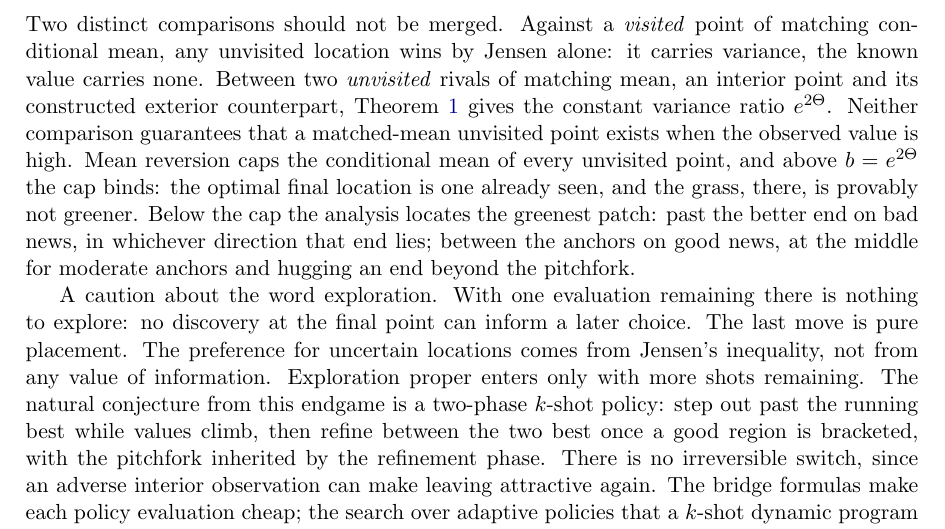
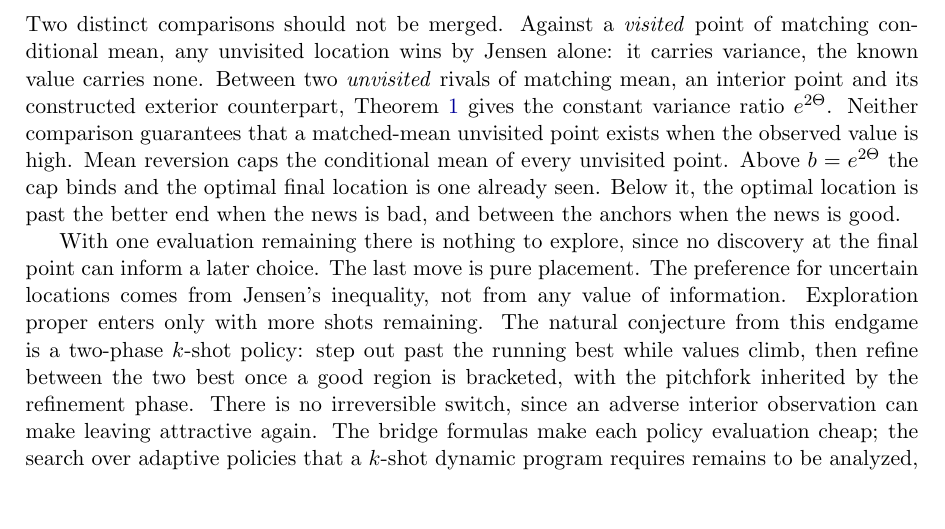
Before and after one commit to microprediction/browniansearch, a LaTeX paper (papers/grass/grass.tex): part of page 10 of 12, cut so that both start at the same text, the shorter picture padded with empty space. Compiled offline with pdfLaTeX.

Commit message:
Two remaining flourishes flattened Co-Authored-By: Claude Fable 5 <noreply@anthropic.com>

```diff
--- a/papers/grass/grass.tex
+++ b/papers/grass/grass.tex
@@ -625,17 +625,14 @@ alone: it carries variance, the known value carries none. Between two
 \emph{unvisited} rivals of matching mean, an interior point and its
 constructed exterior counterpart, Theorem~\ref{thm:dominance}
 gives the constant variance ratio $e^{2\Theta}$. Neither comparison guarantees that a matched-mean unvisited point
-exists when the observed value is high. Mean reversion caps the conditional
-mean of every unvisited point, and above $b=e^{2\Theta}$ the cap
-binds: the optimal final location is one already seen, and the grass,
-there, is provably not greener. Below the cap the analysis locates the greenest patch: past the
-better end on bad news, in whichever direction that end lies; between
-the anchors on good news, at the middle for moderate anchors and
-hugging an end beyond the pitchfork.
+exists when the observed value is high. Mean reversion caps the conditional mean of every unvisited point.
+Above $b=e^{2\Theta}$ the cap binds and the optimal final location
+is one already seen. Below it, the optimal location is past the
+better end when the news is bad, and between the anchors when the
+news is good.
 
-A caution about the word exploration. With one evaluation remaining
-there is nothing to explore: no discovery at the final point can
-inform a later choice. The last move is pure placement. The preference for uncertain
+With one evaluation remaining there is nothing to explore, since no
+discovery at the final point can inform a later choice. The last move is pure placement. The preference for uncertain
 locations comes from Jensen's inequality, not from any value of
 information.
 Exploration proper enters only with more shots remaining. The natural conjecture from this endgame is a two-phase $k$-shot
```
Also changed, not shown: papers/grass.pdf, papers/grass/grass.pdf, 2 other files.
